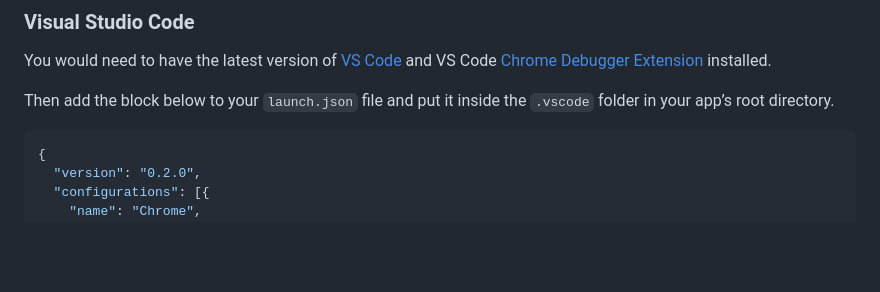
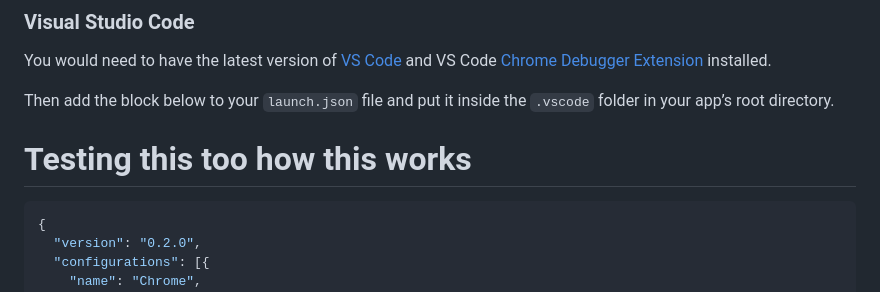
Before and after one commit to ashwinkumar2438/react_table_ashwin, a Markdown page: README.md, the part around the change. Rendered like a GitHub page; blank space fills up the shorter version.

````diff
--- a/README.md
+++ b/README.md
@@ -269,6 +269,8 @@ You would need to have the latest version of [VS Code](https://code.visualstudio
 
 Then add the block below to your `launch.json` file and put it inside the `.vscode` folder in your app’s root directory.
 
+# Testing this too how this works
+
 ```json
 {
   "version": "0.2.0",
````
